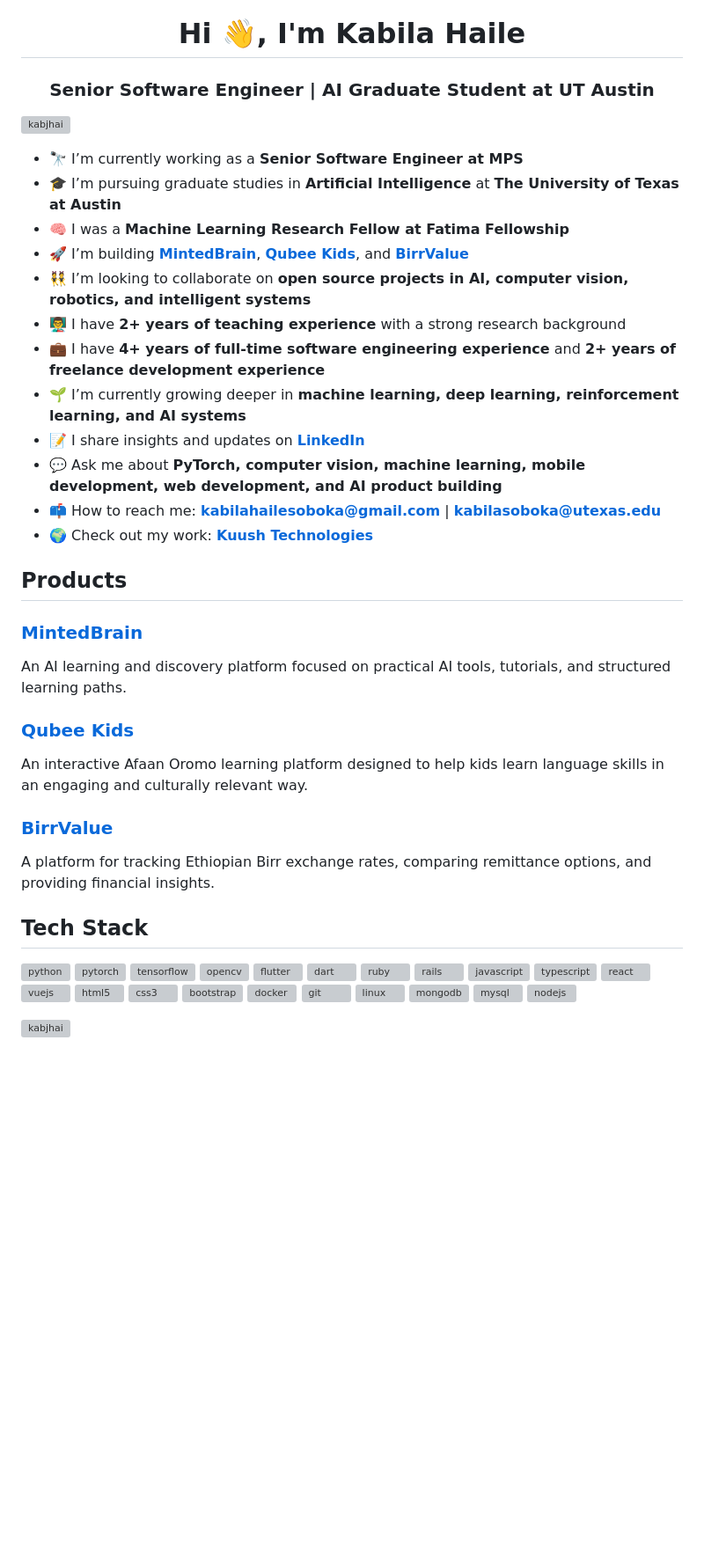
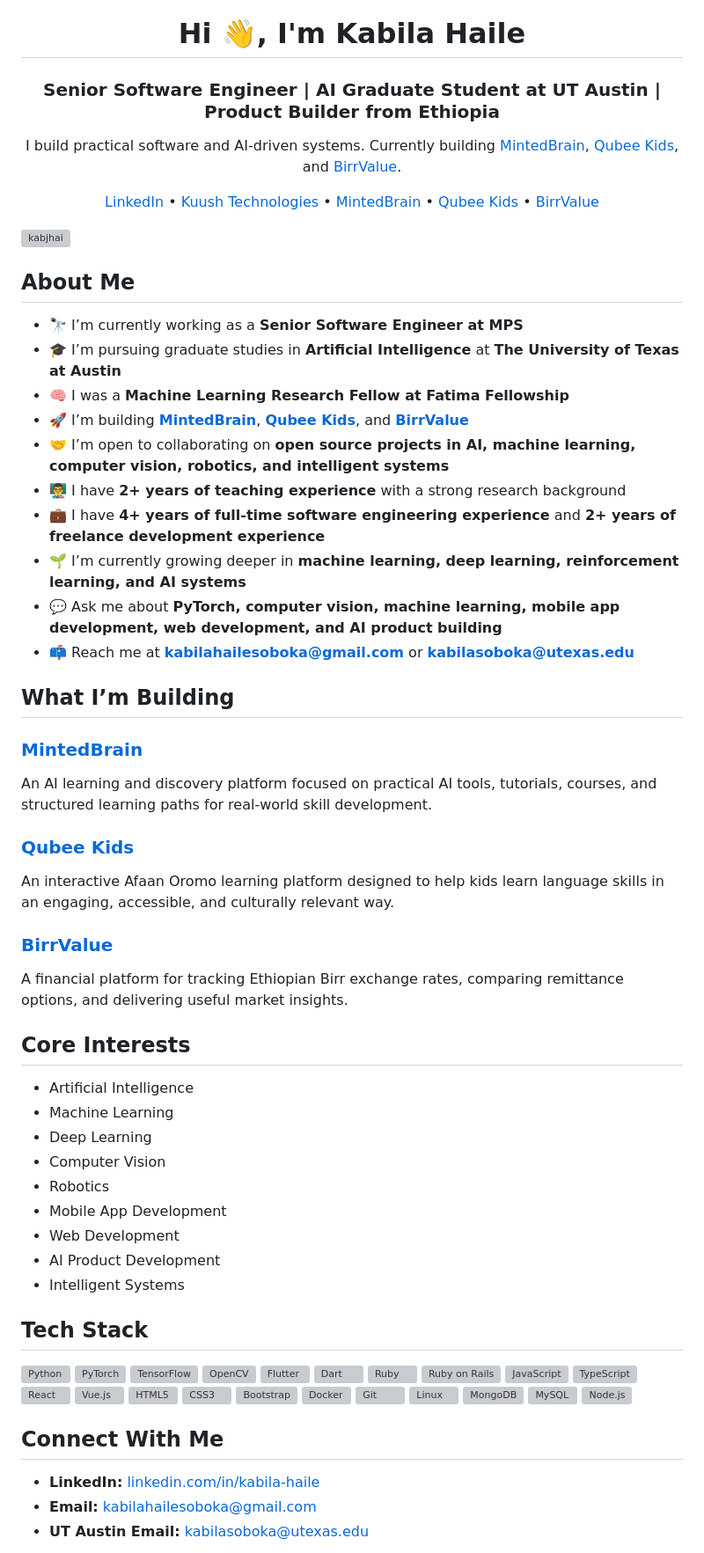
Before and after one commit to kabJhai/kabJhai, a Markdown page: README.md, the part around one of its changes. Shown at 88% size. Drawn GitHub-style; blank space fills up the shorter version; grey boxes are pictures that could not be loaded.

Commit message:
Revise README with new details and project links
Updated personal information and project descriptions in README.

```diff
--- a/README.md
+++ b/README.md
@@ -1,4 +1,17 @@
 <h1 align="center">Hi 👋, I'm Kabila Haile</h1>
-<h3 align="center">Senior Software Engineer | AI Graduate Student at UT Austin </h3>
+<h3 align="center">Senior Software Engineer | AI Graduate Student at UT Austin | Product Builder from Ethiopia</h3>
+
+<p align="center">
+  I build practical software and AI-driven systems.
+  Currently building <a href="https://mintedbrain.com/">MintedBrain</a>, <a href="https://qubeekids.com/">Qubee Kids</a>, and <a href="https://birrvalue.com/">BirrValue</a>.
+</p>
+
+<p align="center">
+  <a href="https://www.linkedin.com/in/kabila-haile/">LinkedIn</a> •
+  <a href="https://www.kuushtech.com">Kuush Technologies</a> •
+  <a href="https://mintedbrain.com/">MintedBrain</a> •
+  <a href="https://qubeekids.com/">Qubee Kids</a> •
+  <a href="https://birrvalue.com/">BirrValue</a>
+</p>
 
 <p align="left">
@@ -6,52 +19,70 @@
 </p>
+
+## About Me
 
 - 🔭 I’m currently working as a **Senior Software Engineer at MPS**
 - 🎓 I’m pursuing graduate studies in **Artificial Intelligence** at **The University of Texas at Austin**
 - 🧠 I was a **Machine Learning Research Fellow at Fatima Fellowship**
 - 🚀 I’m building **[MintedBrain](https://mintedbrain.com/)**, **[Qubee Kids](https://qubeekids.com/)**, and **[BirrValue](https://birrvalue.com/)**
-- 👯 I’m looking to collaborate on **open source projects in AI, computer vision, robotics, and intelligent systems**
+- 🤝 I’m open to collaborating on **open source projects in AI, machine learning, computer vision, robotics, and intelligent systems**
 - 👨‍🏫 I have **2+ years of teaching experience** with a strong research background
 - 💼 I have **4+ years of full-time software engineering experience** and **2+ years of freelance development experience**
 - 🌱 I’m currently growing deeper in **machine learning, deep learning, reinforcement learning, and AI systems**
-- 📝 I share insights and updates on **[LinkedIn](https://www.linkedin.com/in/kabila-haile/)**
-- 💬 Ask me about **PyTorch, computer vision, machine learning, mobile development, web development, and AI product building**
-- 📫 How to reach me: **kabilahailesoboka@gmail.com** | **kabilasoboka@utexas.edu**
-- 🌍 Check out my work: **[Kuush Technologies](https://www.kuushtech.com)**
+- 💬 Ask me about **PyTorch, computer vision, machine learning, mobile app development, web development, and AI product building**
+- 📫 Reach me at **kabilahailesoboka@gmail.com** or **kabilasoboka@utexas.edu**
 
-## Products
+## What I’m Building
 
 ### [MintedBrain](https://mintedbrain.com/)
-An AI learning and discovery platform focused on practical AI tools, tutorials, and structured learning paths.
+An AI learning and discovery platform focused on practical AI tools, tutorials, courses, and structured learning paths for real-world skill development.
 
 ### [Qubee Kids](https://qubeekids.com/)
-An interactive Afaan Oromo learning platform designed to help kids learn language skills in an engaging and culturally relevant way.
+An interactive Afaan Oromo learning platform designed to help kids learn language skills in an engaging, accessible, and culturally relevant way.
 
 ### [BirrValue](https://birrvalue.com/)
-A platform for tracking Ethiopian Birr exchange rates, comparing remittance options, and providing financial insights.
+A financial platform for tracking Ethiopian Birr exchange rates, comparing remittance options, and delivering useful market insights.
+
+## Core Interests
+
+- Artificial Intelligence
+- Machine Learning
+- Deep Learning
+- Computer Vision
+- Robotics
+- Mobile App Development
+- Web Development
+- AI Product Development
+- Intelligent Systems
 
 ## Tech Stack
+
 <p align="left">
-  <img src="https://cdn.jsdelivr.net/gh/devicons/devicon/icons/python/python-original.svg" alt="python" width="40" height="40"/>
-  <img src="https://cdn.jsdelivr.net/gh/devicons/devicon/icons/pytorch/pytorch-original.svg" alt="pytorch" width="40" height="40"/>
-  <img src="https://cdn.jsdelivr.net/gh/devicons/devicon/icons/tensorflow/tensorflow-original.svg" alt="tensorflow" width="40" height="40"/>
-  <img src="https://cdn.jsdelivr.net/gh/devicons/devicon/icons/opencv/opencv-original.svg" alt="opencv" width="40" height="40"/>
-  <img src="https://cdn.jsdelivr.net/gh/devicons/devicon/icons/flutter/flutter-original.svg" alt="flutter" width="40" height="40"/>
-  <img src="https://cdn.jsdelivr.net/gh/devicons/devicon/icons/dart/dart-original.svg" alt="dart" width="40" height="40"/>
-  <img src="https://cdn.jsdelivr.net/gh/devicons/devicon/icons/ruby/ruby-original.svg" alt="ruby" width="40" height="40"/>
-  <img src="https://cdn.jsdelivr.net/gh/devicons/devicon/icons/rails/rails-original-wordmark.svg" alt="rails" width="40" height="40"/>
-  <img src="https://cdn.jsdelivr.net/gh/devicons/devicon/icons/javascript/javascript-original.svg" alt="javascript" width="40" height="40"/>
-  <img src="https://cdn.jsdelivr.net/gh/devicons/devicon/icons/typescript/typescript-original.svg" alt="typescript" width="40" height="40"/>
-  <img src="https://cdn.jsdelivr.net/gh/devicons/devicon/icons/react/react-original.svg" alt="react" width="40" height="40"/>
-  <img src="https://cdn.jsdelivr.net/gh/devicons/devicon/icons/vuejs/vuejs-original.svg" alt="vuejs" width="40" height="40"/>
-  <img src="https://cdn.jsdelivr.net/gh/devicons/devicon/icons/html5/html5-original-wordmark.svg" alt="html5" width="40" height="40"/>
-  <img src="https://cdn.jsdelivr.net/gh/devicons/devicon/icons/css3/css3-original-wordmark.svg" alt="css3" width="40" height="40"/>
-  <img src="https://cdn.jsdelivr.net/gh/devicons/devicon/icons/bootstrap/bootstrap-original.svg" alt="bootstrap" width="40" height="40"/>
-  <img src="https://cdn.jsdelivr.net/gh/devicons/devicon/icons/docker/docker-original-wordmark.svg" alt="docker" width="40" height="40"/>
-  <img src="https://cdn.jsdelivr.net/gh/devicons/devicon/icons/git/git-original.svg" alt="git" width="40" height="40"/>
-  <img src="https://cdn.jsdelivr.net/gh/devicons/devicon/icons/linux/linux-original.svg" alt="linux" width="40" height="40"/>
-  <img src="https://cdn.jsdelivr.net/gh/devicons/devicon/icons/mongodb/mongodb-original-wordmark.svg" alt="mongodb" width="40" height="40"/>
-  <img src="https://cdn.jsdelivr.net/gh/devicons/devicon/icons/mysql/mysql-original-wordmark.svg" alt="mysql" width="40" height="40"/>
-  <img src="https://cdn.jsdelivr.net/gh/devicons/devicon/icons/nodejs/nodejs-original-wordmark.svg" alt="nodejs" width="40" height="40"/>
+  <img src="https://cdn.jsdelivr.net/gh/devicons/devicon/icons/python/python-original.svg" alt="Python" width="40" height="40"/>
+  <img src="https://cdn.jsdelivr.net/gh/devicons/devicon/icons/pytorch/pytorch-original.svg" alt="PyTorch" width="40" height="40"/>
+  <img src="https://cdn.jsdelivr.net/gh/devicons/devicon/icons/tensorflow/tensorflow-original.svg" alt="TensorFlow" width="40" height="40"/>
+  <img src="https://cdn.jsdelivr.net/gh/devicons/devicon/icons/opencv/opencv-original.svg" alt="OpenCV" width="40" height="40"/>
+  <img src="https://cdn.jsdelivr.net/gh/devicons/devicon/icons/flutter/flutter-original.svg" alt="Flutter" width="40" height="40"/>
+  <img src="https://cdn.jsdelivr.net/gh/devicons/devicon/icons/dart/dart-original.svg" alt="Dart" width="40" height="40"/>
+  <img src="https://cdn.jsdelivr.net/gh/devicons/devicon/icons/ruby/ruby-original.svg" alt="Ruby" width="40" height="40"/>
+  <img src="https://cdn.jsdelivr.net/gh/devicons/devicon/icons/rails/rails-original-wordmark.svg" alt="Ruby on Rails" width="40" height="40"/>
+  <img src="https://cdn.jsdelivr.net/gh/devicons/devicon/icons/javascript/javascript-original.svg" alt="JavaScript" width="40" height="40"/>
+  <img src="https://cdn.jsdelivr.net/gh/devicons/devicon/icons/typescript/typescript-original.svg" alt="TypeScript" width="40" height="40"/>
+  <img src="https://cdn.jsdelivr.net/gh/devicons/devicon/icons/react/react-original.svg" alt="React" width="40" height="40"/>
+  <img src="https://cdn.jsdelivr.net/gh/devicons/devicon/icons/vuejs/vuejs-original.svg" alt="Vue.js" width="40" height="40"/>
+  <img src="https://cdn.jsdelivr.net/gh/devicons/devicon/icons/html5/html5-original-wordmark.svg" alt="HTML5" width="40" height="40"/>
+  <img src="https://cdn.jsdelivr.net/gh/devicons/devicon/icons/css3/css3-original-wordmark.svg" alt="CSS3" width="40" height="40"/>
+  <img src="https://cdn.jsdelivr.net/gh/devicons/devicon/icons/bootstrap/bootstrap-original.svg" alt="Bootstrap" width="40" height="40"/>
+  <img src="https://cdn.jsdelivr.net/gh/devicons/devicon/icons/docker/docker-original-wordmark.svg" alt="Docker" width="40" height="40"/>
+  <img src="https://cdn.jsdelivr.net/gh/devicons/devicon/icons/git/git-original.svg" alt="Git" width="40" height="40"/>
+  <img src="https://cdn.jsdelivr.net/gh/devicons/devicon/icons/linux/linux-original.svg" alt="Linux" width="40" height="40"/>
+  <img src="https://cdn.jsdelivr.net/gh/devicons/devicon/icons/mongodb/mongodb-original-wordmark.svg" alt="MongoDB" width="40" height="40"/>
+  <img src="https://cdn.jsdelivr.net/gh/devicons/devicon/icons/mysql/mysql-original-wordmark.svg" alt="MySQL" width="40" height="40"/>
+  <img src="https://cdn.jsdelivr.net/gh/devicons/devicon/icons/nodejs/nodejs-original-wordmark.svg" alt="Node.js" width="40" height="40"/>
 </p>
 
-<img align="center" src="https://github-readme-stats.vercel.app/api?username=kabjhai&show_icons=true&count_private=true" alt="kabjhai" />
+
+## Connect With Me
+
+- **LinkedIn:** [linkedin.com/in/kabila-haile](https://www.linkedin.com/in/kabila-haile/)
+- **Email:** kabilahailesoboka@gmail.com
+- **UT Austin Email:** kabilasoboka@utexas.edu
```
Also changed, not shown: other parts of README.md (+1 -1 lines).
